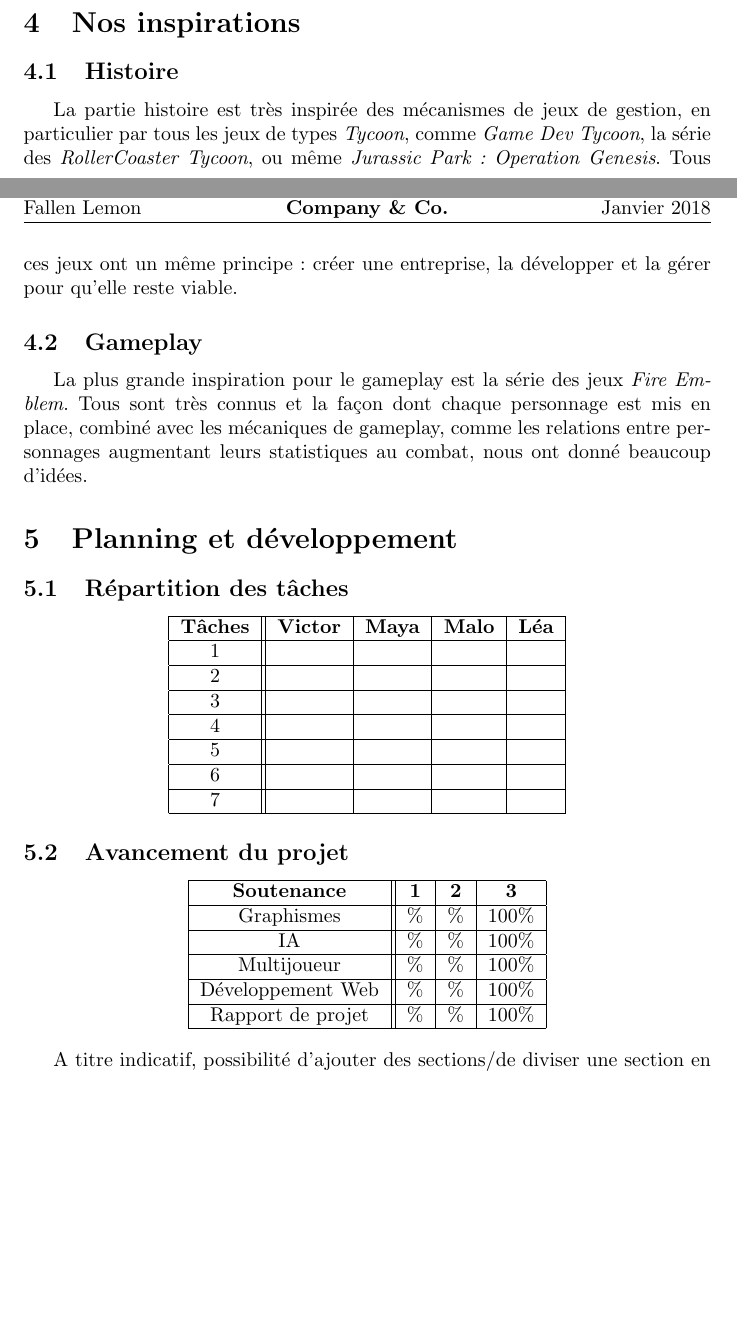
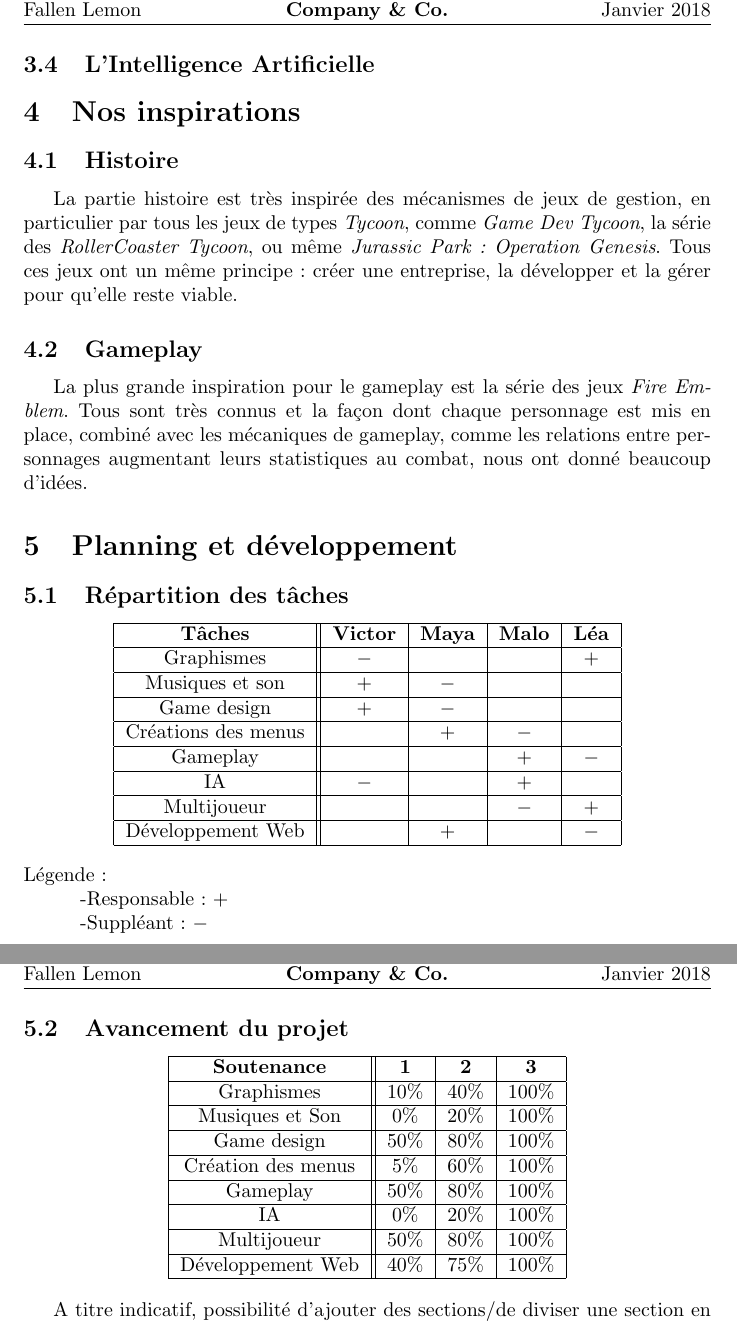
Before and after one commit to aliamelo/KnightsOfTheFallenLemon, a LaTeX document (cahier des charges/cahier_des_charges_v2.tex): two parts of pages 6 and 7 of 7 before the commit and two parts of pages 7 and 8 of 8 after it, joined at a grey line, cut so that both start at the same text, the shorter picture padded with empty space. Compiled offline with pdfLaTeX.

Commit message:
Add files via upload

```diff
--- a/cahier des charges/cahier_des_charges_v2.tex
+++ b/cahier des charges/cahier_des_charges_v2.tex
@@ -127,3 +130,5 @@ A ce stade du projet, nous n'avons pas encore tous les éléments qui nous perme
+\subsection{L'Intelligence Artificielle}
+
 
 \section{Nos inspirations}
 \subsection{Histoire}
@@ -137,27 +142,34 @@ La plus grande inspiration pour le gameplay est la série des jeux \textit{Fire
 	\begin{tabular}{|c||c|c|c|c|}
 	\hline
     \textbf{Tâches} & \textbf{Victor} & \textbf{Maya} & \textbf{Malo} & \textbf{Léa} \\ \hline
-    1 & & & & \\ \hline
-    2 &  &  &  & \\ \hline
-    3 &  & &  & \\ \hline
-    4 & & & & \\ \hline
-    5 & & & &\\ \hline
-    6 &  & & &\\ \hline
-    7 &  &  & &\\
+    Graphismes & $-$& & & $+$\\ \hline
+    Musiques et son & $+$& $-$& & \\ \hline
+    Game design & $+$ & $-$ &  & \\ \hline
+    Créations des menus & & $+$& $-$& \\ \hline
+    Gameplay & & & $+$ & $-$\\ \hline
+    IA & $-$ & & $+$&\\ \hline
+    Multijoueur & &  & $-$&$+$\\
     \hline
+    Développement Web &  & $+$ & & $-$\\ \hline
 	\end{tabular}
 \end{center}
+Légende:\\
+\hspace*{1cm}-Responsable: $+$ \\
+\hspace*{1cm}-Suppléant: $-$
+
 \subsection{Avancement du projet}
 \begin{center}
    \begin{tabular}{ | c || c | c | c | }
      \hline
  	 \textbf{Soutenance} & \textbf{1} & \textbf{2} & \textbf{3}    \\ \hline
-     Graphismes & \% & \% & 100\% \\ \hline
-     IA & \% & \%  & 100\% \\ \hline
-     Multijoueur & \% & \% & 100\% \\ \hline
-     Développement Web & \% & \% & 100\% \\ \hline
-     Rapport de projet & \% & \% & 100\% \\
-     \hline
+     Graphismes & 10\% & 40\% & 100\% \\ \hline
+     Musiques et Son & 0\% & 20\% & 100\% \\ \hline
+     Game design & 50\% & 80\% & 100\% \\ \hline
+     Création des menus & 5\% & 60\%  & 100\% \\ \hline
+     Gameplay & 50\% & 80\%  & 100\% \\ \hline
+     IA & 0\% & 20\%  & 100\% \\ \hline
+     Multijoueur & 50\% & 80\% & 100\% \\ \hline
+     Développement Web & 40\% & 75\% & 100\% \\ \hline
    \end{tabular}
  \end{center}
 
```
Also changed, not shown: cahier des charges/cahier_des_charges_v2.pdf, cahier des charges/cahier_des_charges_v2.tex (39 more changed lines).
